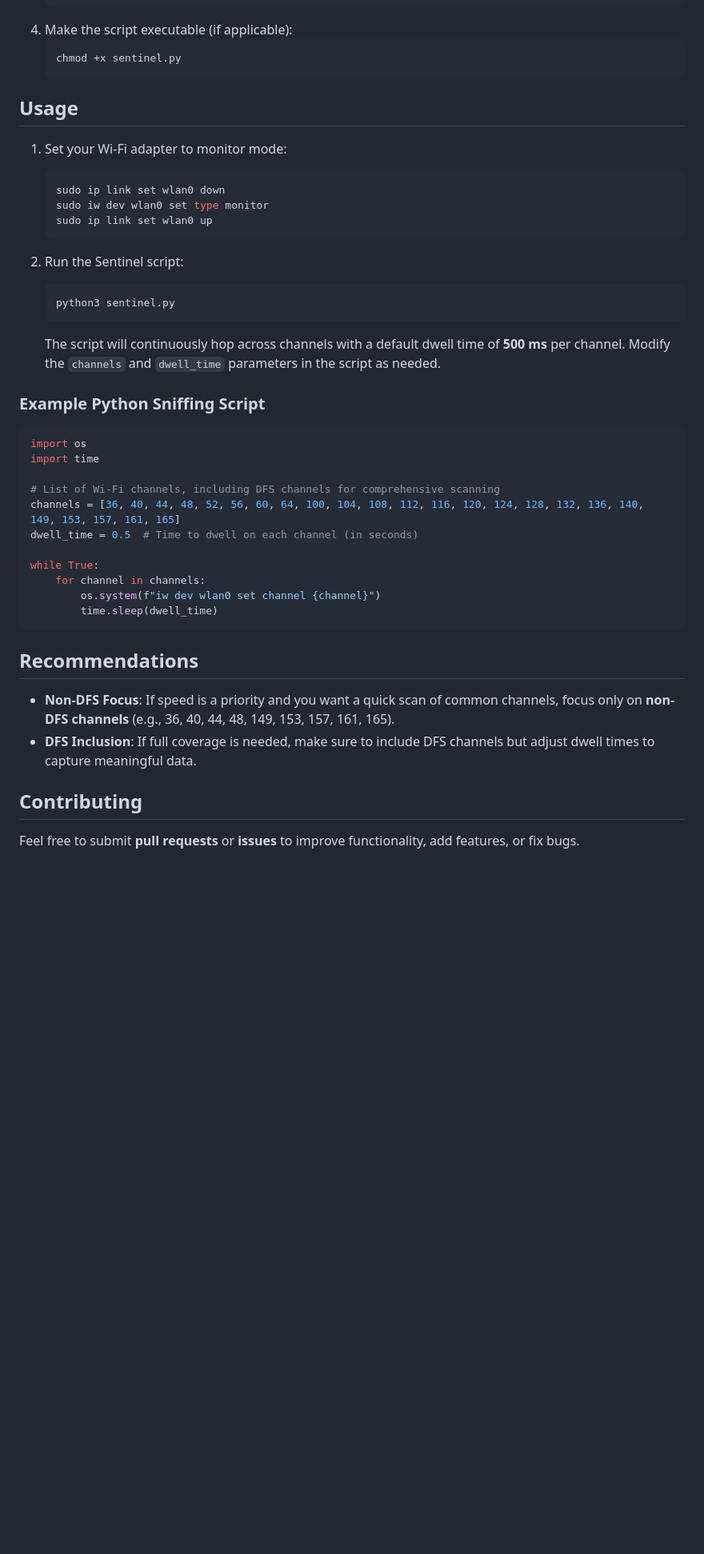
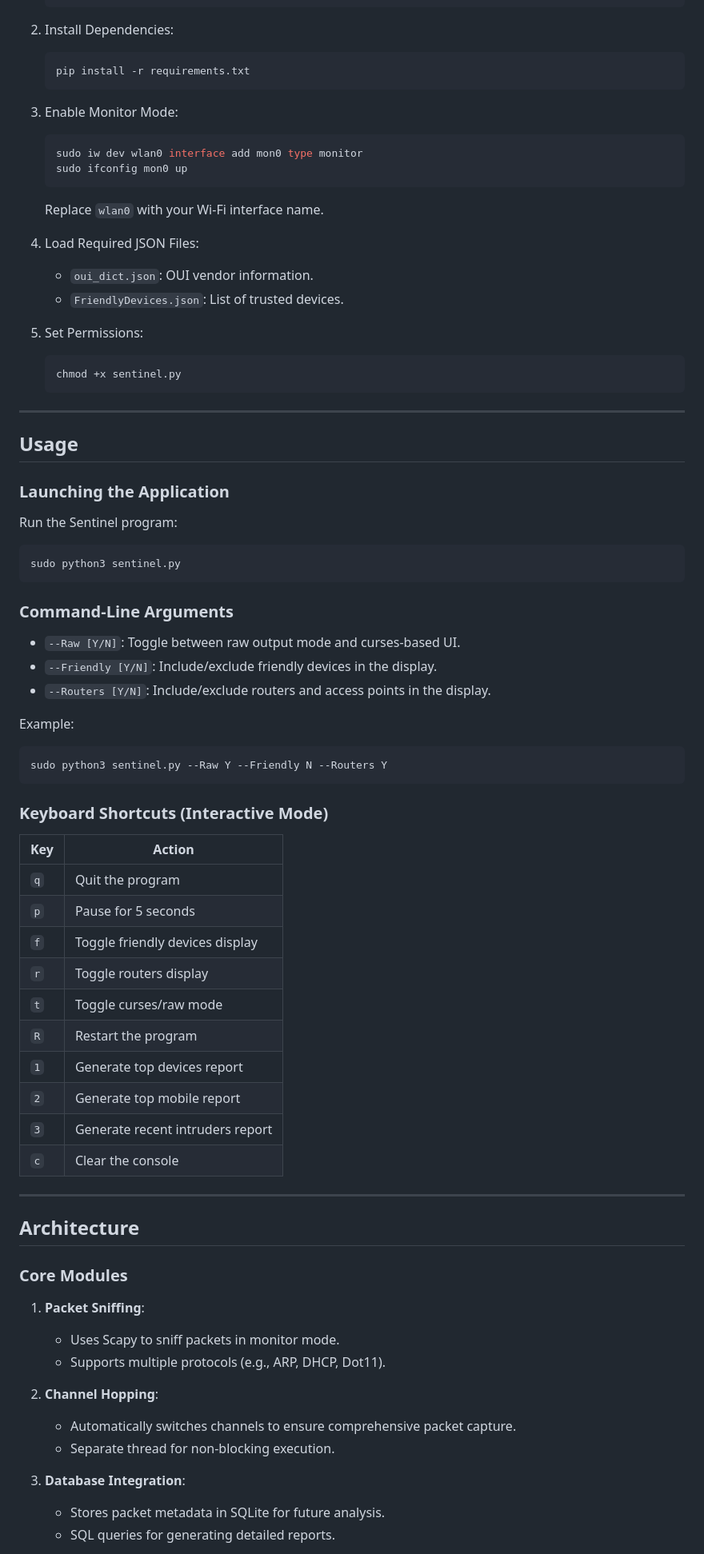
Before and after one commit to datagod/Sentinel, a Markdown page: README.md, the part around the change printed below. Shown: that part at 80% size. GitHub-like rendering; blank space fills up the shorter version.

````diff
--- a/README.md
+++ b/README.md
@@ -33,42 +55,75 @@ The tool operates by hopping between Wi-Fi channels while in **promiscuous mode*
    cd sentinel
    ```
-4. Make the script executable (if applicable):
-   ```sh
+
+2. Install Dependencies:
+   ```bash
+   pip install -r requirements.txt
+   ```
+
+3. Enable Monitor Mode:
+   ```bash
+   sudo iw dev wlan0 interface add mon0 type monitor
+   sudo ifconfig mon0 up
+   ```
+   Replace `wlan0` with your Wi-Fi interface name.
+
+4. Load Required JSON Files:
+   - `oui_dict.json`: OUI vendor information.
+   - `FriendlyDevices.json`: List of trusted devices.
+
+5. Set Permissions:
+   ```bash
    chmod +x sentinel.py
    ```
 
+---
+
 ## Usage
-1. Set your Wi-Fi adapter to monitor mode:
-   ```sh
-   sudo ip link set wlan0 down
-   sudo iw dev wlan0 set type monitor
-   sudo ip link set wlan0 up
-   ```
 
-2. Run the Sentinel script:
-   ```sh
-   python3 sentinel.py
-   ```
-   The script will continuously hop across channels with a default dwell time of **500 ms** per channel. Modify the `channels` and `dwell_time` parameters in the script as needed.
-
-### Example Python Sniffing Script
-```python
-import os
-import time
-
-# List of Wi-Fi channels, including DFS channels for comprehensive scanning
-channels = [36, 40, 44, 48, 52, 56, 60, 64, 100, 104, 108, 112, 116, 120, 124, 128, 132, 136, 140, 149, 153, 157, 161, 165]
-dwell_time = 0.5  # Time to dwell on each channel (in seconds)
-
-while True:
-    for channel in channels:
-        os.system(f"iw dev wlan0 set channel {channel}")
-        time.sleep(dwell_time)
+### Launching the Application
+Run the Sentinel program:
+```bash
+sudo python3 sentinel.py
 ```
 
-## Recommendations
-- **Non-DFS Focus**: If speed is a priority and you want a quick scan of common channels, focus only on **non-DFS channels** (e.g., 36, 40, 44, 48, 149, 153, 157, 161, 165).
-- **DFS Inclusion**: If full coverage is needed, make sure to include DFS channels but adjust dwell times to capture meaningful data.
+### Command-Line Arguments
+- `--Raw [Y/N]`: Toggle between raw output mode and curses-based UI.
+- `--Friendly [Y/N]`: Include/exclude friendly devices in the display.
+- `--Routers [Y/N]`: Include/exclude routers and access points in the display.
 
-## Contributing
-Feel free to submit **pull requests** or **issues** to improve functionality, add features, or fix bugs.
+Example:
+```bash
+sudo python3 sentinel.py --Raw Y --Friendly N --Routers Y
+```
+
+### Keyboard Shortcuts (Interactive Mode)
+| Key  | Action                          |
+|------|---------------------------------|
+| `q`  | Quit the program               |
+| `p`  | Pause for 5 seconds            |
+| `f`  | Toggle friendly devices display|
+| `r`  | Toggle routers display         |
+| `t`  | Toggle curses/raw mode         |
+| `R`  | Restart the program            |
+| `1`  | Generate top devices report    |
+| `2`  | Generate top mobile report     |
+| `3`  | Generate recent intruders report|
+| `c`  | Clear the console              |
+
+---
+
+## Architecture
+
+### Core Modules
+1. **Packet Sniffing**:
+   - Uses Scapy to sniff packets in monitor mode.
+   - Supports multiple protocols (e.g., ARP, DHCP, Dot11).
+
+2. **Channel Hopping**:
+   - Automatically switches channels to ensure comprehensive packet capture.
+   - Separate thread for non-blocking execution.
+
+3. **Database Integration**:
+   - Stores packet metadata in SQLite for future analysis.
+   - SQL queries for generating detailed reports.
+
````
Also changed, not shown: other parts of README.md (+124 -31 lines).
